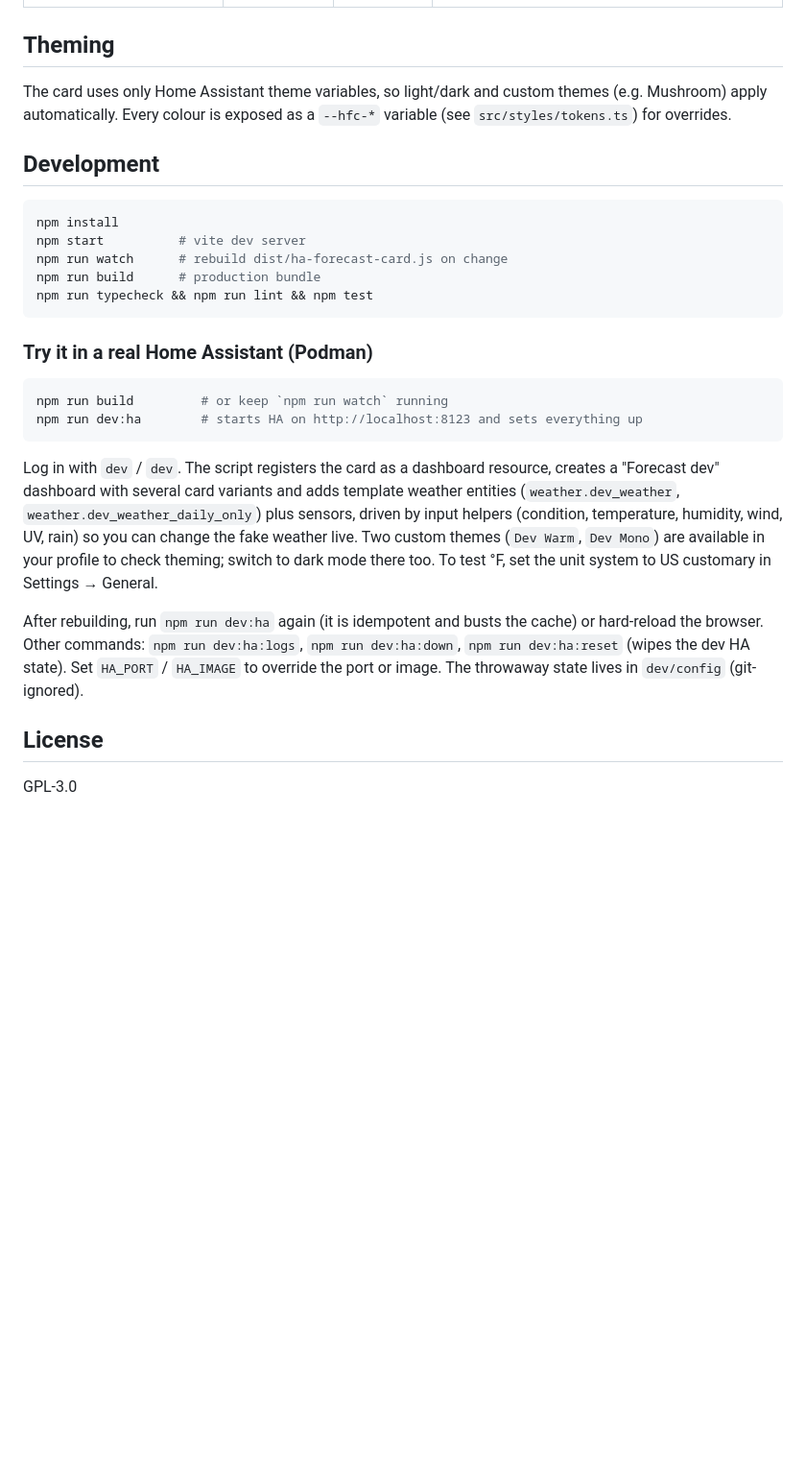
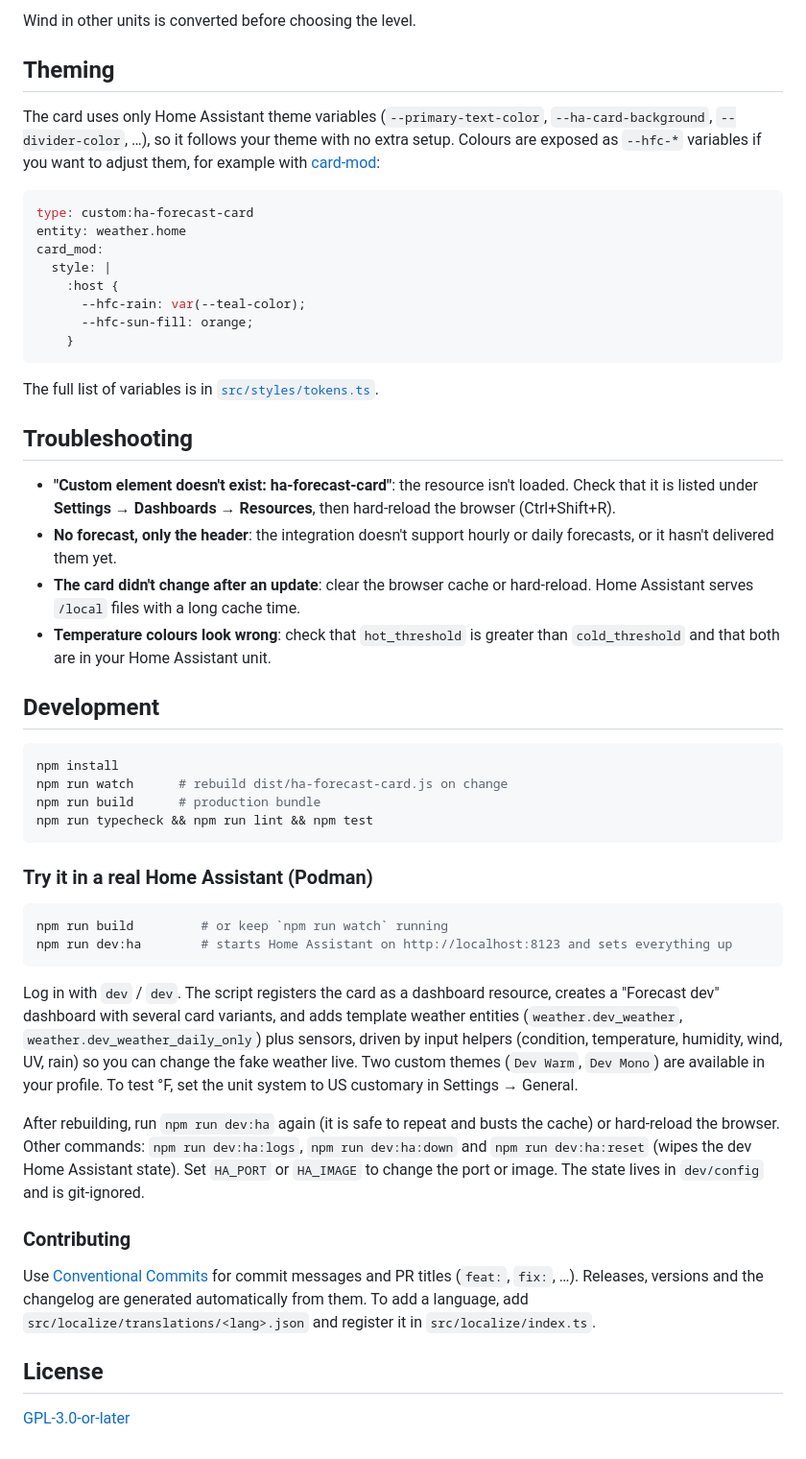
Before and after one commit to Hydradox/ha-forecast-card, a Markdown page: README.md, the part around one of its changes. Shown at 96% size. Rendered like a GitHub page; blank space fills up the shorter version.

````diff
--- a/README.md
+++ b/README.md
@@ -44,13 +111,33 @@ entity: weather.home
+Wind in other units is converted before choosing the level.
 
 ## Theming
 
-The card uses only Home Assistant theme variables, so light/dark and custom themes (e.g. Mushroom) apply automatically. Every colour is exposed as a `--hfc-*` variable (see `src/styles/tokens.ts`) for overrides.
+The card uses only Home Assistant theme variables (`--primary-text-color`, `--ha-card-background`, `--divider-color`, …), so it follows your theme with no extra setup. Colours are exposed as `--hfc-*` variables if you want to adjust them, for example with [card-mod](https://github.com/thomasloven/lovelace-card-mod):
+
+```yaml
+type: custom:ha-forecast-card
+entity: weather.home
+card_mod:
+  style: |
+    :host {
+      --hfc-rain: var(--teal-color);
+      --hfc-sun-fill: orange;
+    }
+```
+
+The full list of variables is in [`src/styles/tokens.ts`](src/styles/tokens.ts).
+
+## Troubleshooting
+
+- **"Custom element doesn't exist: ha-forecast-card"**: the resource isn't loaded. Check that it is listed under **Settings → Dashboards → Resources**, then hard-reload the browser (Ctrl+Shift+R).
+- **No forecast, only the header**: the integration doesn't support hourly or daily forecasts, or it hasn't delivered them yet.
+- **The card didn't change after an update**: clear the browser cache or hard-reload. Home Assistant serves `/local` files with a long cache time.
+- **Temperature colours look wrong**: check that `hot_threshold` is greater than `cold_threshold` and that both are in your Home Assistant unit.
 
 ## Development
 
 ```bash
 npm install
-npm start          # vite dev server
 npm run watch      # rebuild dist/ha-forecast-card.js on change
 npm run build      # production bundle
 npm run typecheck && npm run lint && npm test
@@ -60,13 +147,17 @@ npm run typecheck && npm run lint && npm test
 
 ```bash
 npm run build         # or keep `npm run watch` running
-npm run dev:ha        # starts HA on http://localhost:8123 and sets everything up
+npm run dev:ha        # starts Home Assistant on http://localhost:8123 and sets everything up
 ```
 
-Log in with `dev` / `dev`. The script registers the card as a dashboard resource, creates a "Forecast dev" dashboard with several card variants and adds template weather entities (`weather.dev_weather`, `weather.dev_weather_daily_only`) plus sensors, driven by input helpers (condition, temperature, humidity, wind, UV, rain) so you can change the fake weather live. Two custom themes (`Dev Warm`, `Dev Mono`) are available in your profile to check theming; switch to dark mode there too. To test °F, set the unit system to US customary in Settings → General.
+Log in with `dev` / `dev`. The script registers the card as a dashboard resource, creates a "Forecast dev" dashboard with several card variants, and adds template weather entities (`weather.dev_weather`, `weather.dev_weather_daily_only`) plus sensors, driven by input helpers (condition, temperature, humidity, wind, UV, rain) so you can change the fake weather live. Two custom themes (`Dev Warm`, `Dev Mono`) are available in your profile. To test °F, set the unit system to US customary in Settings → General.
 
-After rebuilding, run `npm run dev:ha` again (it is idempotent and busts the cache) or hard-reload the browser. Other commands: `npm run dev:ha:logs`, `npm run dev:ha:down`, `npm run dev:ha:reset` (wipes the dev HA state). Set `HA_PORT` / `HA_IMAGE` to override the port or image. The throwaway state lives in `dev/config` (git-ignored).
+After rebuilding, run `npm run dev:ha` again (it is safe to repeat and busts the cache) or hard-reload the browser. Other commands: `npm run dev:ha:logs`, `npm run dev:ha:down` and `npm run dev:ha:reset` (wipes the dev Home Assistant state). Set `HA_PORT` or `HA_IMAGE` to change the port or image. The state lives in `dev/config` and is git-ignored.
+
+### Contributing
+
+Use [Conventional Commits](https://www.conventionalcommits.org) for commit messages and PR titles (`feat:`, `fix:`, …). Releases, versions and the changelog are generated automatically from them. To add a language, add `src/localize/translations/<lang>.json` and register it in `src/localize/index.ts`.
 
 ## License
 
-GPL-3.0
+[GPL-3.0-or-later](LICENSE)
````
Also changed, not shown: other parts of README.md (+94 -27 lines), CLAUDE.md (+2 -2 lines), docs/images/daily-dark.png (added), docs/images/daily-light.png (added), docs/images/hourly-dark.png (added), docs/images/hourly-light.png (added), 3 other files.
